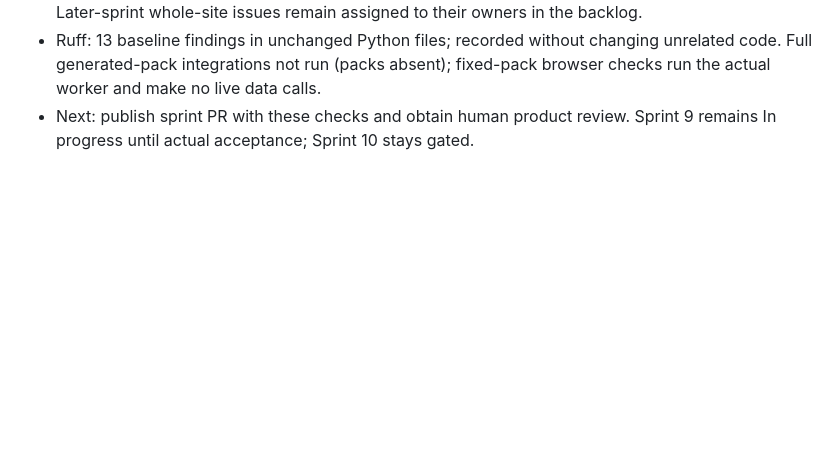
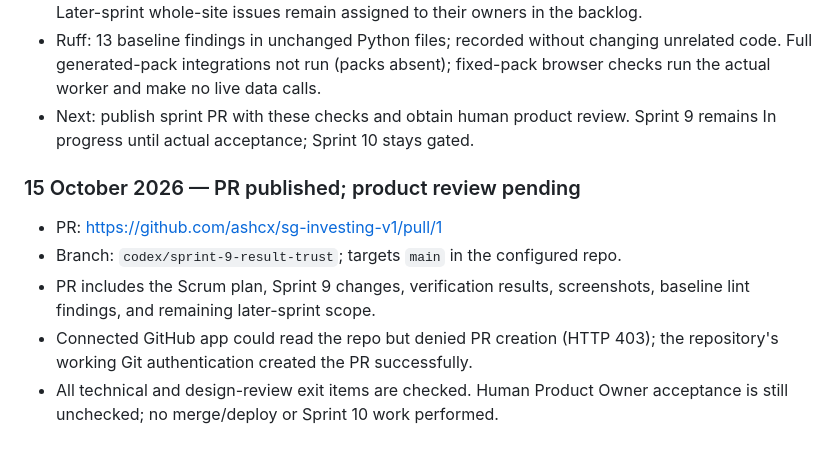
Before and after one commit to ashcx/sg-investing-v1, a Markdown page: Todo/sprint-9-user-experience-redesign.md, the part around one of its changes. GitHub-like rendering; blank space fills up the shorter version.

Commit message:
Record Sprint 9 PR and pending product acceptance

```diff
--- a/Todo/sprint-9-user-experience-redesign.md
+++ b/Todo/sprint-9-user-experience-redesign.md
@@ -250,3 +250,14 @@ action here before proceeding. Human acceptance is recorded only when given.
   fixed-pack browser checks run the actual worker and make no live data calls.
 - Next: publish sprint PR with these checks and obtain human product review.
   Sprint 9 remains In progress until actual acceptance; Sprint 10 stays gated.
+
+### 15 October 2026 — PR published; product review pending
+
+- PR: https://github.com/ashcx/sg-investing-v1/pull/1
+- Branch: `codex/sprint-9-result-trust`; targets `main` in the configured repo.
+- PR includes the Scrum plan, Sprint 9 changes, verification results, screenshots,
+  baseline lint findings, and remaining later-sprint scope.
+- Connected GitHub app could read the repo but denied PR creation (HTTP 403);
+  the repository's working Git authentication created the PR successfully.
+- All technical and design-review exit items are checked. Human Product Owner
+  acceptance is still unchecked; no merge/deploy or Sprint 10 work performed.
```
Also changed, not shown: other parts of Todo/sprint-9-user-experience-redesign.md (+1 -1 lines), 1 other file.
